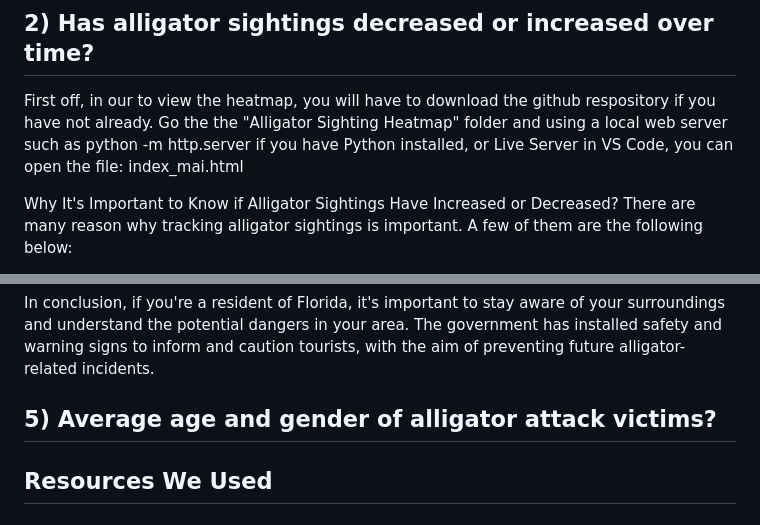
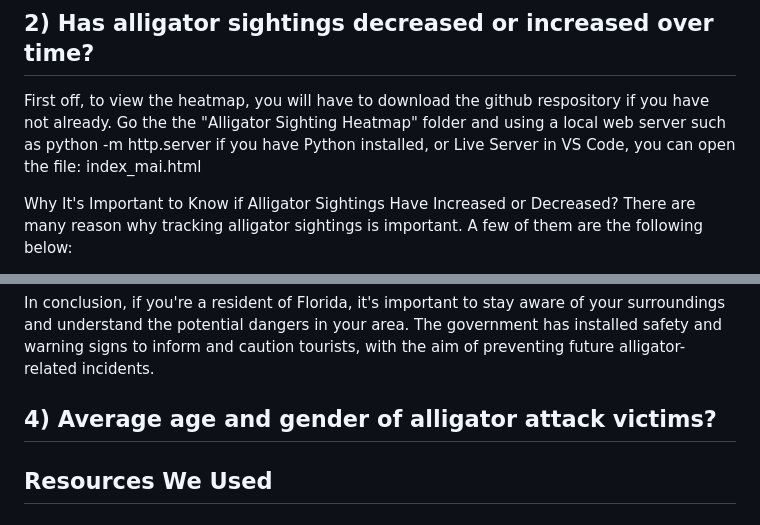
Before and after one commit to jmethao/Project_3, a Markdown page: README.md, 2 parts joined by grey strips. Rendered like a GitHub page.

```diff
--- a/README.md
+++ b/README.md
@@ -20,7 +20,7 @@ Please note that to run our data, you will have to download our github repositor
 
 ## **2) Has alligator sightings decreased or increased over time?**
 
-First off, in our to view the heatmap, you will have to download the github respository if you have not already. Go the the "Alligator Sighting Heatmap" folder and using a local web server such as python -m http.server if you have Python installed, or Live Server in VS Code, you can open the file: index_mai.html
+First off, to view the heatmap, you will have to download the github respository if you have not already. Go the the "Alligator Sighting Heatmap" folder and using a local web server such as python -m http.server if you have Python installed, or Live Server in VS Code, you can open the file: index_mai.html
 
 Why It's Important to Know if Alligator Sightings Have Increased or Decreased?
 There are many reason why tracking alligator sightings is important. A few of them are the following below:
@@ -89,7 +89,7 @@ Directions for the Marker Map:
 
 In conclusion, if you're a resident of Florida, it's important to stay aware of your surroundings and understand the potential dangers in your area. The government has installed safety and warning signs to inform and caution tourists, with the aim of preventing future alligator-related incidents.
 
-## **5) Average age and gender of alligator attack victims?**
+## **4) Average age and gender of alligator attack victims?**
 
 ## **Resources We Used**
 
```
